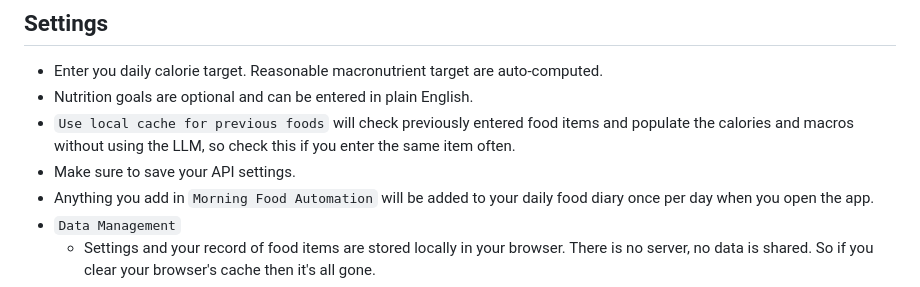
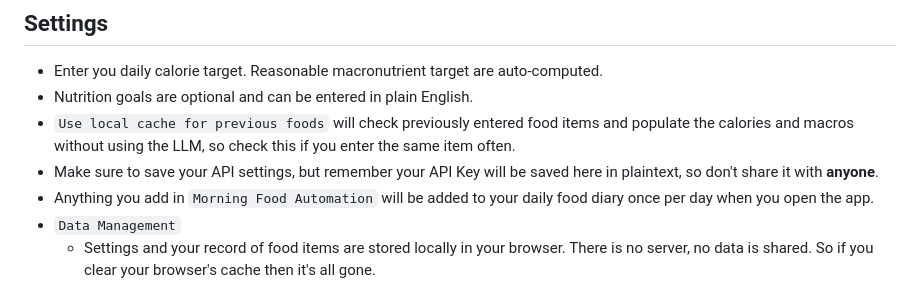
Before and after one commit to ctennenhouse/food_tracker, a Markdown page: README.md, the part around the change. Drawn GitHub-style.

Commit message:
Small change to readme

```diff
--- a/README.md
+++ b/README.md
@@ -19,7 +19,7 @@ Clicking the default button will auto-fill a link to pollinations.ai which doesn
 - Enter you daily calorie target. Reasonable macronutrient target are auto-computed.
 - Nutrition goals are optional and can be entered in plain English.
 - `Use local cache for previous foods` will check previously entered food items and populate the calories and macros without using the LLM, so check this if you enter the same item often.
-- Make sure to save your API settings.
+- Make sure to save your API settings, but remember your API Key will be saved here in plaintext, so don't share it with **anyone**.
 - Anything you add in `Morning Food Automation` will be added to your daily food diary once per day when you open the app.
 - `Data Management`
   - Settings and your record of food items are stored locally in your browser. There is no server, no data is shared. So if you clear your browser's cache then it's all gone.
```
